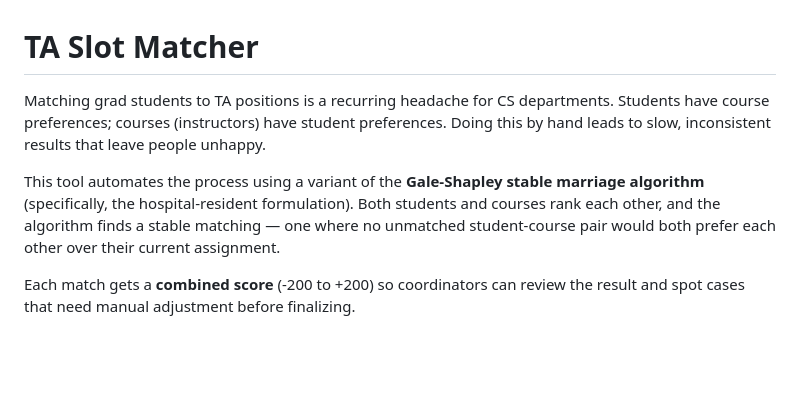
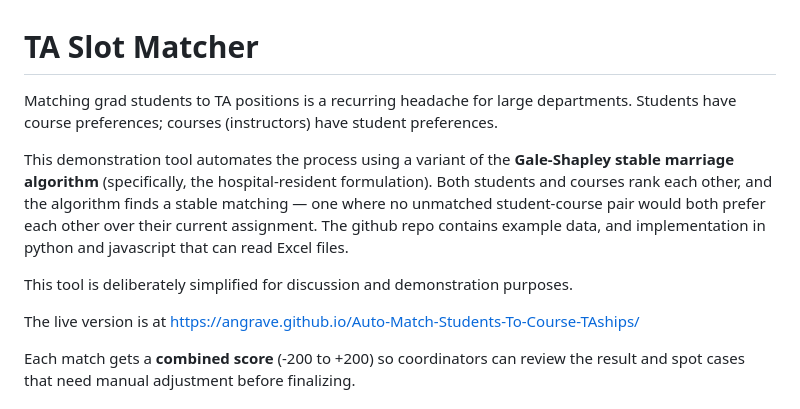
Before and after one commit to angrave/Auto-Match-Students-To-Course-TAships, a Markdown page: README.md, the part around the change. GitHub-like rendering; blank space fills up the shorter version.

Commit message:
Enhance README with more details about the tool
Expanded description of the TA Slot Matcher tool, including details about its implementation and example data.

```diff
--- a/README.md
+++ b/README.md
@@ -1,8 +1,12 @@
 # TA Slot Matcher
 
-Matching grad students to TA positions is a recurring headache for CS departments. Students have course preferences; courses (instructors) have student preferences. Doing this by hand leads to slow, inconsistent results that leave people unhappy.
+Matching grad students to TA positions is a recurring headache for large departments. Students have course preferences; courses (instructors) have student preferences.
 
-This tool automates the process using a variant of the **Gale-Shapley stable marriage algorithm** (specifically, the hospital-resident formulation). Both students and courses rank each other, and the algorithm finds a stable matching — one where no unmatched student-course pair would both prefer each other over their current assignment.
+This demonstration tool automates the process using a variant of the **Gale-Shapley stable marriage algorithm** (specifically, the hospital-resident formulation). Both students and courses rank each other, and the algorithm finds a stable matching — one where no unmatched student-course pair would both prefer each other over their current assignment. The github repo contains example data, and implementation in python and javascript that can read Excel files.
+
+This tool is deliberately simplified for discussion and demonstration purposes.
+
+The live version is at https://angrave.github.io/Auto-Match-Students-To-Course-TAships/
 
 Each match gets a **combined score** (-200 to +200) so coordinators can review the result and spot cases that need manual adjustment before finalizing.
 
```
